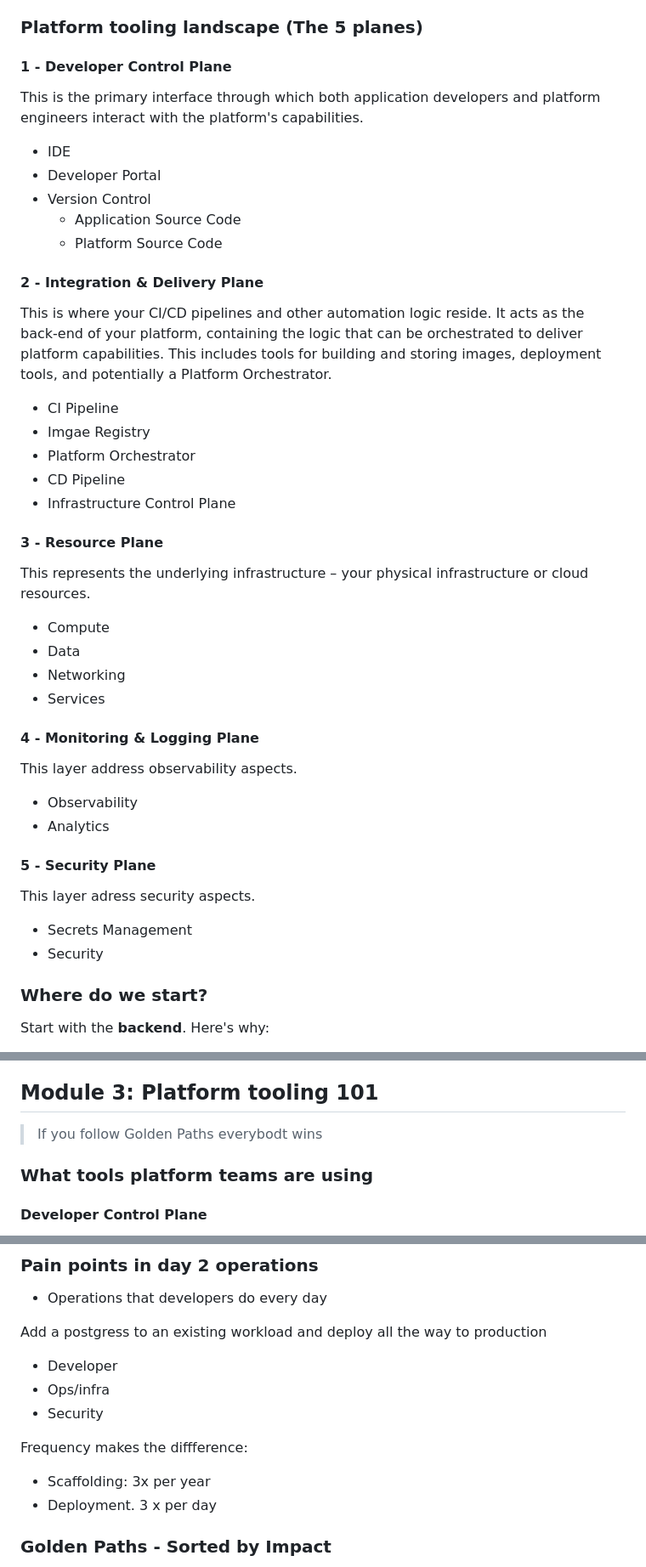
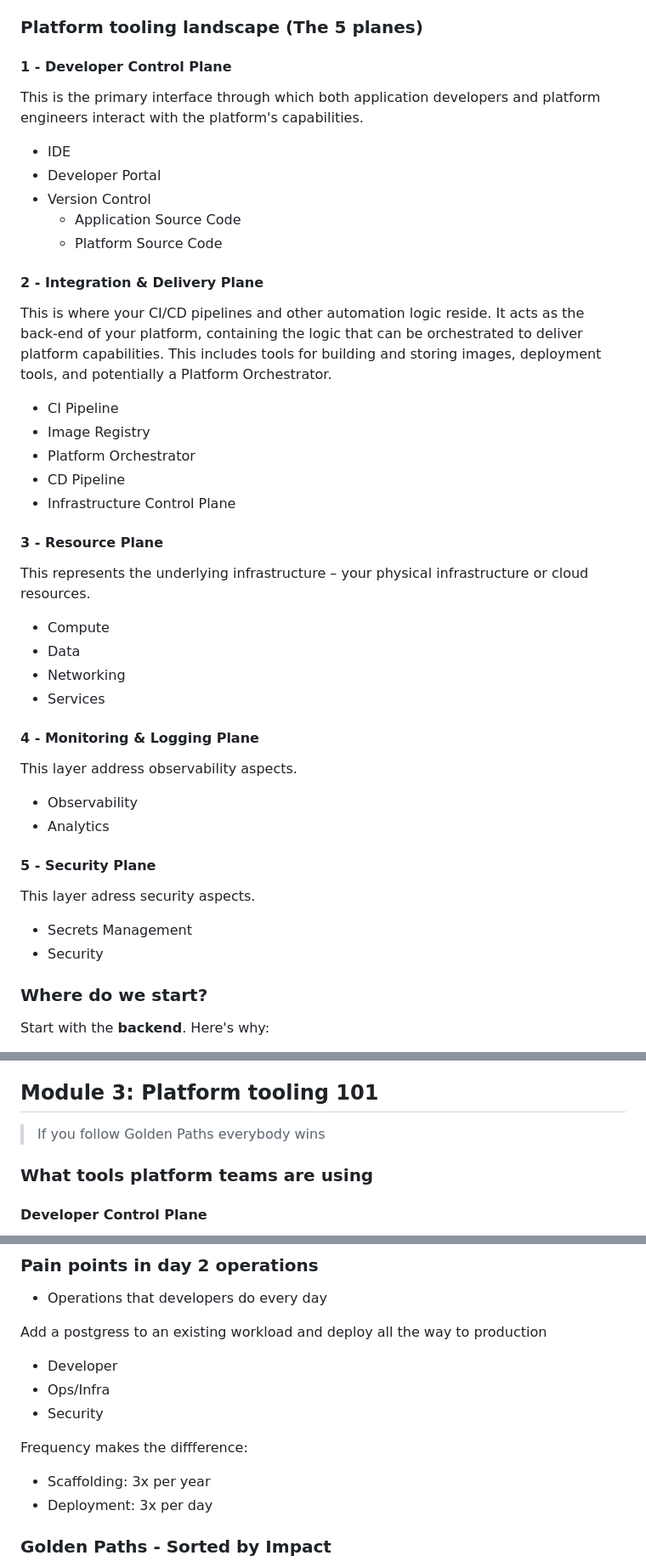
Before and after one commit to eduardopiairo/learnpipe, a Markdown page: platform-engineering/platform-engineering-certified-practitioner/platform-engineering-certified-practitioner.md, 3 parts joined by grey strips. Shown at 85% size. Drawn GitHub-style.

```diff
--- a/platform-engineering/platform-engineering-certified-practitioner/platform-engineering-certified-practitioner.md
+++ b/platform-engineering/platform-engineering-certified-practitioner/platform-engineering-certified-practitioner.md
@@ -110,7 +110,6 @@ Key aspects:
 ### Platform tooling landscape (The 5 planes)
 
 #### 1 - Developer Control Plane
-
 This is the primary interface through which both application developers and platform engineers interact with the platform's capabilities.
 
 - IDE
@@ -120,17 +119,15 @@ This is the primary interface through which both application developers and plat
     - Platform Source Code
 
 #### 2 - Integration & Delivery Plane
-
 This is where your CI/CD pipelines and other automation logic reside. It acts as the back-end of your platform, containing the logic that can be orchestrated to deliver platform capabilities. This includes tools for building and storing images, deployment tools, and potentially a Platform Orchestrator.
 
 - CI Pipeline
-- Imgae Registry
+- Image Registry
 - Platform Orchestrator
 - CD Pipeline
 - Infrastructure Control Plane
 
 #### 3 - Resource Plane
-
 This represents the underlying infrastructure – your physical infrastructure or cloud resources.
 
 - Compute
@@ -139,22 +136,18 @@ This represents the underlying infrastructure – your physical infrastructure o
 - Services
 
 #### 4 - Monitoring & Logging Plane
-
 This layer address observability aspects.
 
 - Observability
 - Analytics
 
 #### 5 - Security Plane
-
 This layer adress security aspects.
-
 - Secrets Management
 - Security
 
 
 ### Where do we start?
-
 Start with the __backend__. Here's why:
 
 - Focus on core logic
@@ -184,7 +177,7 @@ Create your own platform reference architecture.
 
 ## Module 3: Platform tooling 101
 
-> If you follow Golden Paths everybodt wins
+> If you follow Golden Paths everybody wins
 
 ### What tools platform teams are using
 
@@ -286,12 +279,12 @@ IDP can also act as a discovery mechanism, allowing developers to request new fu
 
 Add a postgress to an existing workload and deploy all the way to production
 - Developer
-- Ops/infra
+- Ops/Infra
 - Security
 
 Frequency makes the diffference:
 - Scaffolding: 3x per year
-- Deployment. 3 x per day
+- Deployment: 3x per day
 
 ### Golden Paths - Sorted by Impact
 - Daily deployments including changes in configuration (happening every day)
```
Also changed, not shown: other parts of platform-engineering/platform-engineering-certified-practitioner/platform-engineering-certified-practitioner.md (+1 -1 lines).
